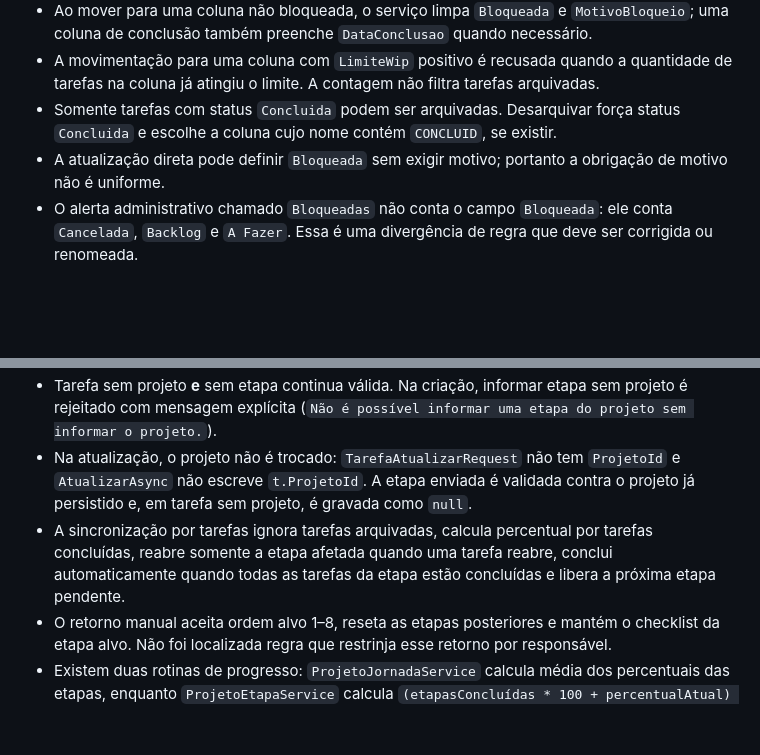
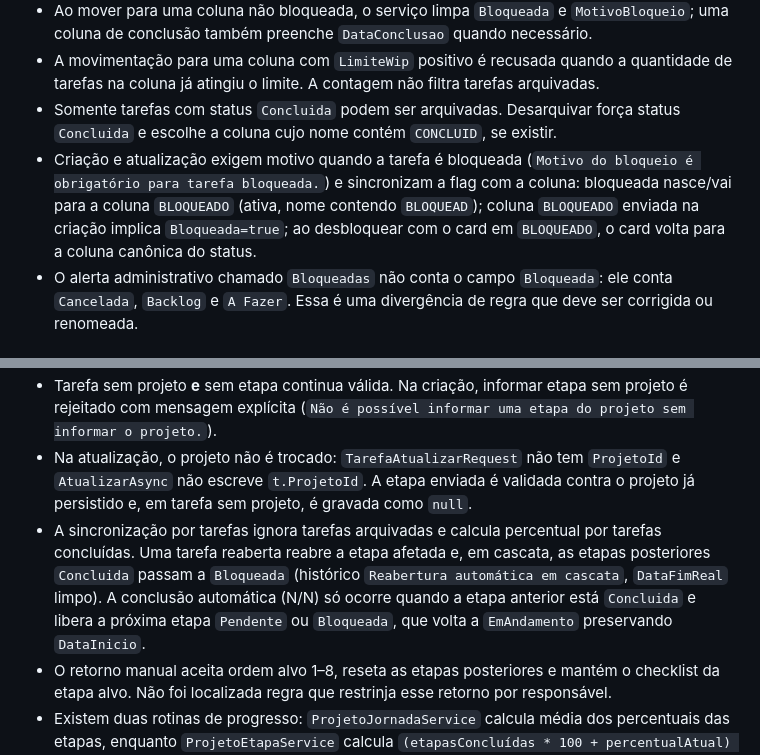
Before and after one commit to JCASOLUCOES/CENTRALOPERACAO_DEPLOY, a Markdown page: docs/03-REGRAS-NEGOCIO.md, 2 parts joined by grey strips. Drawn GitHub-style; blank space fills up the shorter version.

Commit message:
docs: sincroniza regras de bloqueio coluna BLOQUEADO e cascata de etapas

```diff
--- a/docs/03-REGRAS-NEGOCIO.md
+++ b/docs/03-REGRAS-NEGOCIO.md
@@ -99,7 +99,7 @@ Consequências confirmadas:
 - Ao mover para uma coluna não bloqueada, o serviço limpa `Bloqueada` e `MotivoBloqueio`; uma coluna de conclusão também preenche `DataConclusao` quando necessário.
 - A movimentação para uma coluna com `LimiteWip` positivo é recusada quando a quantidade de tarefas na coluna já atingiu o limite. A contagem não filtra tarefas arquivadas.
 - Somente tarefas com status `Concluida` podem ser arquivadas. Desarquivar força status `Concluida` e escolhe a coluna cujo nome contém `CONCLUID`, se existir.
-- A atualização direta pode definir `Bloqueada` sem exigir motivo; portanto a obrigação de motivo não é uniforme.
+- Criação e atualização exigem motivo quando a tarefa é bloqueada (`Motivo do bloqueio é obrigatório para tarefa bloqueada.`) e sincronizam a flag com a coluna: bloqueada nasce/vai para a coluna `BLOQUEADO` (ativa, nome contendo `BLOQUEAD`); coluna `BLOQUEADO` enviada na criação implica `Bloqueada=true`; ao desbloquear com o card em `BLOQUEADO`, o card volta para a coluna canônica do status.
 - O alerta administrativo chamado `Bloqueadas` não conta o campo `Bloqueada`: ele conta `Cancelada`, `Backlog` e `A Fazer`. Essa é uma divergência de regra que deve ser corrigida ou renomeada.
 
 ## Apontamentos de horas
@@ -134,7 +134,7 @@ Consequências confirmadas:
 - Tarefa com `ProjetoId` exige `ProjetoEtapaId` **do mesmo projeto**. `TarefaService.ValidarEtapaFixaAsync` exige a etapa (`Etapa do projeto é obrigatória para tarefas de projeto`) e rejeita etapa de outro projeto (`Etapa do projeto inválida para esta tarefa`); a validação é de aplicação, no serviço, e vale para criação e atualização.
 - Tarefa sem projeto **e** sem etapa continua válida. Na criação, informar etapa sem projeto é rejeitado com mensagem explícita (`Não é possível informar uma etapa do projeto sem informar o projeto.`).
 - Na atualização, o projeto não é trocado: `TarefaAtualizarRequest` não tem `ProjetoId` e `AtualizarAsync` não escreve `t.ProjetoId`. A etapa enviada é validada contra o projeto já persistido e, em tarefa sem projeto, é gravada como `null`.
-- A sincronização por tarefas ignora tarefas arquivadas, calcula percentual por tarefas concluídas, reabre somente a etapa afetada quando uma tarefa reabre, conclui automaticamente quando todas as tarefas da etapa estão concluídas e libera a próxima etapa pendente.
+- A sincronização por tarefas ignora tarefas arquivadas e calcula percentual por tarefas concluídas. Uma tarefa reaberta reabre a etapa afetada e, em cascata, as etapas posteriores `Concluida` passam a `Bloqueada` (histórico `Reabertura automática em cascata`, `DataFimReal` limpo). A conclusão automática (N/N) só ocorre quando a etapa anterior está `Concluida` e libera a próxima etapa `Pendente` ou `Bloqueada`, que volta a `EmAndamento` preservando `DataInicio`.
 - O retorno manual aceita ordem alvo 1–8, reseta as etapas posteriores e mantém o checklist da etapa alvo. Não foi localizada regra que restrinja esse retorno por responsável.
 - Existem duas rotinas de progresso: `ProjetoJornadaService` calcula média dos percentuais das etapas, enquanto `ProjetoEtapaService` calcula `(etapasConcluídas * 100 + percentualAtual) / 9`. A atualização direta de projeto ainda aceita `Progresso` e `Status` na requisição. Não há uma fórmula única garantida para todo fluxo.
 
```
Also changed, not shown: docs/07-SERVICES-BACKEND.md (+3 -3 lines), docs/08-HISTORIAS-TELAS.md (+2 -2 lines).
